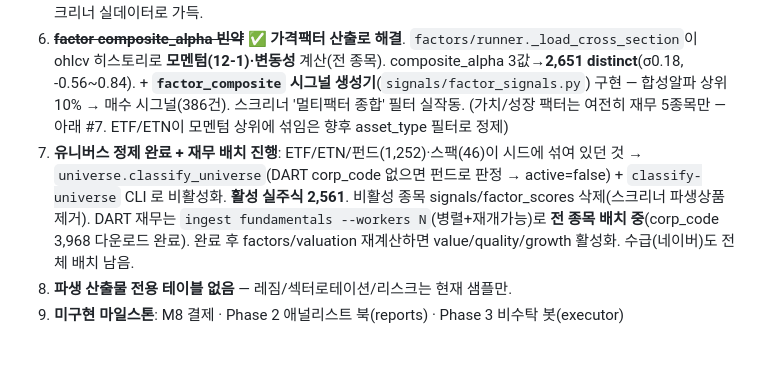
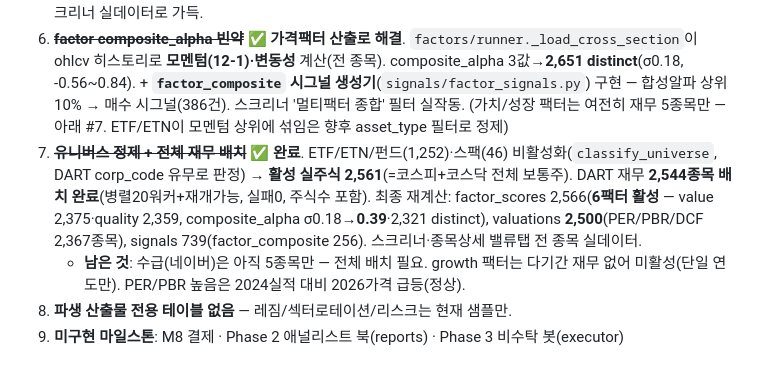
Before and after one commit to Victor-wonderful/stock-alpha, a Markdown page: docs/RESUME.md, the part around the change. GitHub-like rendering.

Commit message:
docs: RESUME — 전체 유니버스 재무 배치·6팩터·밸류에이션 완료 반영

```diff
--- a/docs/RESUME.md
+++ b/docs/RESUME.md
@@ -32,7 +32,8 @@
    - **티어 게이팅**(Free 지연/요약 vs Pro 실시간) 앱 레이어(`lib/data.ts`) 미구현 — RLS는 0008로 anon 읽기 열어둠, 차등은 앱에서. (남은 작업)
 5. ~~**유니버스 5종목**~~ ✅ **전체 코스피·코스닥 3,859종목 확장**. `engine/ingest/universe.py`(네이버 시총목록 파싱, pykrx 종목목록도 죽어서 네이버 사용) + `seed-universe` CLI. OHLCV 병렬 인제스트(ThreadPool 12워커, 순차 대비 ~28배, 622,060행). **systemic 버그 수정**: PostgREST 1000행 제한 → `db.select_all` 페이지네이션(instruments 조회 5곳 적용). factors 3,864 / **signals 1,214건·1,137종목**(4 플레이북 전부 발동) → 스크리너 실데이터로 가득.
 6. ~~**factor composite_alpha 빈약**~~ ✅ **가격팩터 산출로 해결**. `factors/runner._load_cross_section`이 ohlcv 히스토리로 **모멘텀(12-1)·변동성** 계산(전 종목). composite_alpha 3값→**2,651 distinct**(σ0.18, -0.56~0.84). + **`factor_composite` 시그널 생성기**(`signals/factor_signals.py`) 구현 — 합성알파 상위 10% → 매수 시그널(386건). 스크리너 '멀티팩터 종합' 필터 실작동. (가치/성장 팩터는 여전히 재무 5종목만 — 아래 #7. ETF/ETN이 모멘텀 상위에 섞임은 향후 asset_type 필터로 정제)
-7. **유니버스 정제 완료 + 재무 배치 진행**: ETF/ETN/펀드(1,252)·스팩(46)이 시드에 섞여 있던 것 → `universe.classify_universe`(DART corp_code 없으면 펀드로 판정 → active=false) + `classify-universe` CLI 로 비활성화. **활성 실주식 2,561**. 비활성 종목 signals/factor_scores 삭제(스크리너 파생상품 제거). DART 재무는 `ingest fundamentals --workers N`(병렬+재개가능)로 **전 종목 배치 중**(corp_code 3,968 다운로드 완료). 완료 후 factors/valuation 재계산하면 value/quality/growth 활성화. 수급(네이버)도 전체 배치 남음.
+7. ~~**유니버스 정제 + 전체 재무 배치**~~ ✅ **완료**. ETF/ETN/펀드(1,252)·스팩(46) 비활성화(`classify_universe`, DART corp_code 유무로 판정) → **활성 실주식 2,561**(=코스피+코스닥 전체 보통주). DART 재무 **2,544종목 배치 완료**(병렬20워커+재개가능, 실패0, 주식수 포함). 최종 재계산: factor_scores 2,566(**6팩터 활성** — value 2,375·quality 2,359, composite_alpha σ0.18→**0.39**·2,321 distinct), valuations **2,500**(PER/PBR/DCF 2,367종목), signals 739(factor_composite 256). 스크리너·종목상세 밸류탭 전 종목 실데이터.
+   - **남은 것**: 수급(네이버)은 아직 5종목만 — 전체 배치 필요. growth 팩터는 다기간 재무 없어 미활성(단일 연도만). PER/PBR 높음은 2024실적 대비 2026가격 급등(정상).
 8. **파생 산출물 전용 테이블 없음** — 레짐/섹터로테이션/리스크는 현재 샘플만.
 9. **미구현 마일스톤**: M8 결제 · Phase 2 애널리스트 북(reports) · Phase 3 비수탁 봇(executor)
 
```
